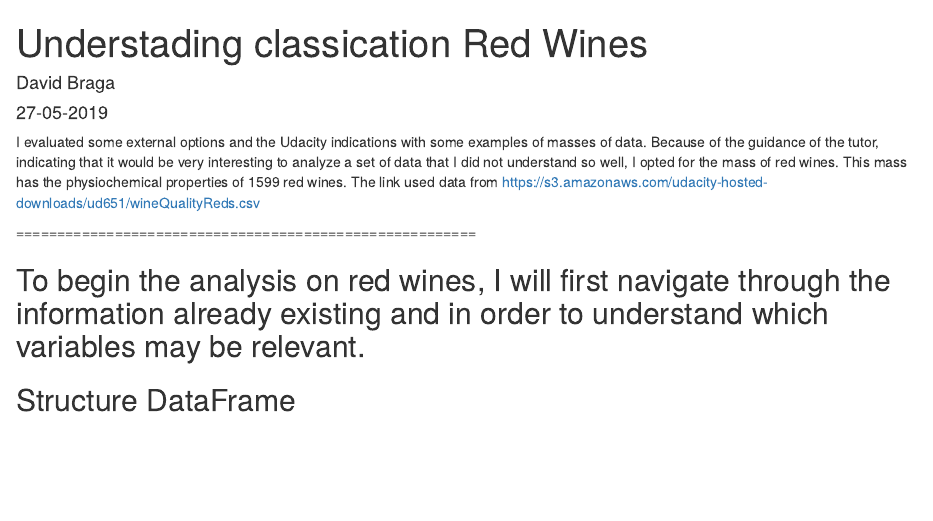
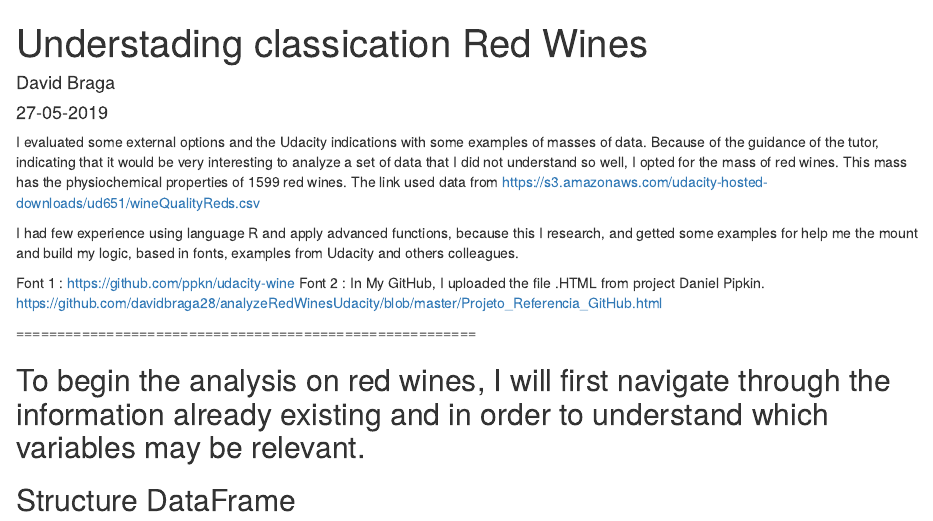
Before and after one commit to davidbraga28/analyzeRedWinesUdacity, an R Markdown document (ClassificationRedWines.rmd): the page in a window 1100 px wide, from its top. Rendered offline with R 4.5, knitr and Pandoc, with nearby package versions; code that draws random numbers runs with fixed seeds of ours.

Commit message:
Add files via upload

```diff
--- a/ClassificationRedWines.rmd
+++ b/ClassificationRedWines.rmd
@@ -7,6 +7,11 @@ output: html_document
 
 I evaluated some external options and the Udacity indications with some examples of masses of data. Because of the guidance of the tutor, indicating that it would be very interesting to analyze a set of data that I did not understand so well, I opted for the mass of red wines. This mass has the physiochemical properties of 1599 red wines.
 The link used data from https://s3.amazonaws.com/udacity-hosted-downloads/ud651/wineQualityReds.csv
+
+I had few experience using language R and apply advanced functions, because this I research, and getted some examples for help me the mount and build my logic, based in fonts, examples from Udacity and others colleagues.
+
+Font 1 : https://github.com/ppkn/udacity-wine
+Font 2 : In My GitHub, I uploaded the file .HTML from project Daniel Pipkin. https://github.com/davidbraga28/analyzeRedWinesUdacity/blob/master/Projeto_Referencia_GitHub.html
 
 ========================================================
 
```
Also changed, not shown: ClassificationRedWines.html.
